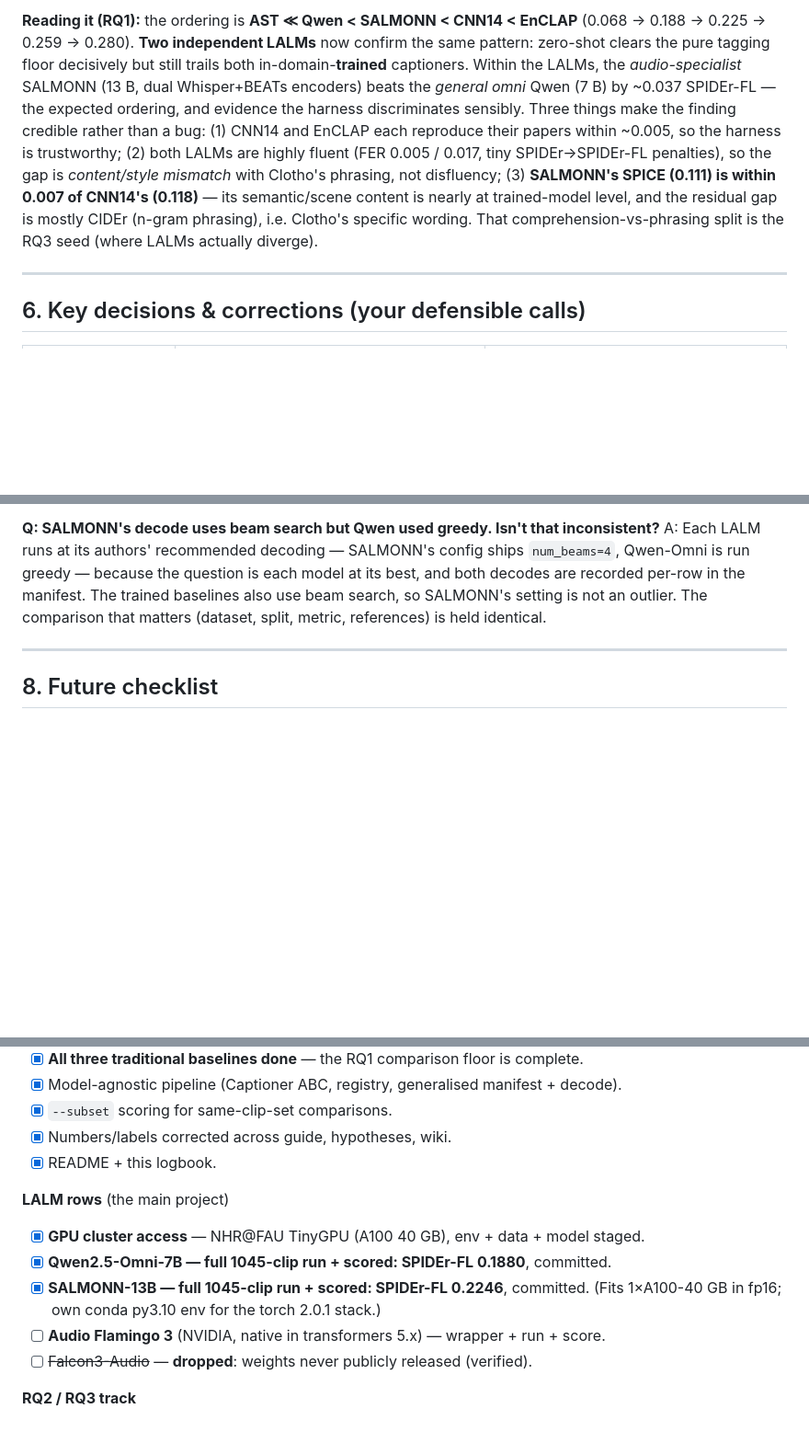
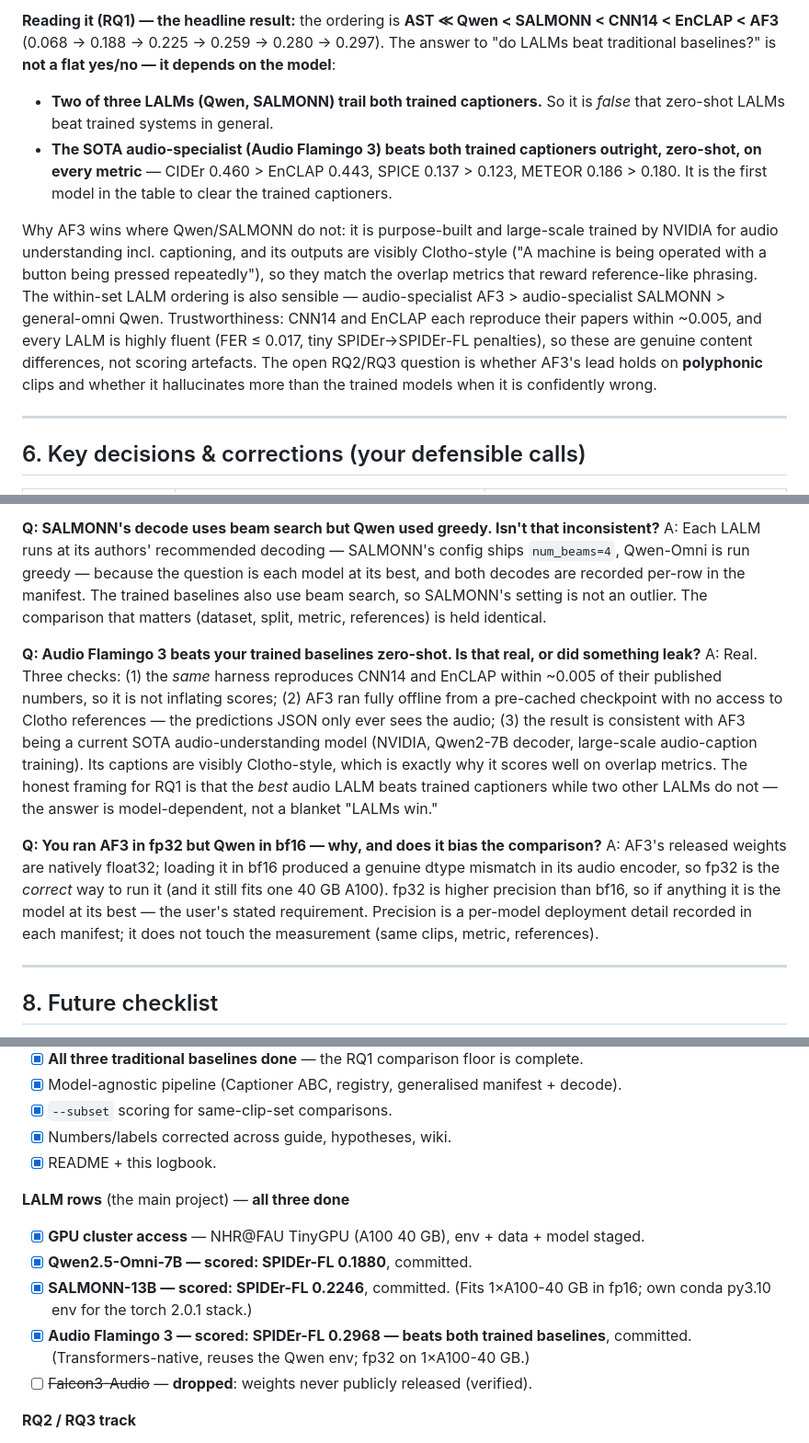
Before and after one commit to Zuraiz270/audio-to-text-captioning-using-LALMs, a Markdown page: PROJECT_LOGBOOK.md, 3 parts joined by grey strips. Shown at 92% size. Rendered like a GitHub page; blank space fills up the shorter version.

```diff
--- a/PROJECT_LOGBOOK.md
+++ b/PROJECT_LOGBOOK.md
@@ -318,18 +345,25 @@ Sources: `results/<row>_eval_scores.json`. Columns ordered by SPIDEr-FL.
 
-**Reading it (RQ1):** the ordering is **AST ≪ Qwen < SALMONN < CNN14 < EnCLAP**
-(0.068 → 0.188 → 0.225 → 0.259 → 0.280). **Two independent LALMs** now confirm the
-same pattern: zero-shot clears the pure tagging floor decisively but still trails
-both in-domain-**trained** captioners. Within the LALMs, the *audio-specialist*
-SALMONN (13 B, dual Whisper+BEATs encoders) beats the *general omni* Qwen (7 B) by
-~0.037 SPIDEr-FL — the expected ordering, and evidence the harness discriminates
-sensibly. Three things make the finding credible rather than a bug: (1) CNN14 and
-EnCLAP each reproduce their papers within ~0.005, so the harness is trustworthy;
-(2) both LALMs are highly fluent (FER 0.005 / 0.017, tiny SPIDEr→SPIDEr-FL
-penalties), so the gap is *content/style mismatch* with Clotho's phrasing, not
-disfluency; (3) **SALMONN's SPICE (0.111) is within 0.007 of CNN14's (0.118)** — its
-semantic/scene content is nearly at trained-model level, and the residual gap is
-mostly CIDEr (n-gram phrasing), i.e. Clotho's specific wording. That
-comprehension-vs-phrasing split is the RQ3 seed (where LALMs actually diverge).
+**Reading it (RQ1) — the headline result:** the ordering is
+**AST ≪ Qwen < SALMONN < CNN14 < EnCLAP < AF3**
+(0.068 → 0.188 → 0.225 → 0.259 → 0.280 → 0.297). The answer to "do LALMs beat
+traditional baselines?" is **not a flat yes/no — it depends on the model**:
+- **Two of three LALMs (Qwen, SALMONN) trail both trained captioners.** So it is
+  *false* that zero-shot LALMs beat trained systems in general.
+- **The SOTA audio-specialist (Audio Flamingo 3) beats both trained captioners
+  outright, zero-shot, on every metric** — CIDEr 0.460 > EnCLAP 0.443, SPICE 0.137 >
+  0.123, METEOR 0.186 > 0.180. It is the first model in the table to clear the
+  trained captioners.
+
+Why AF3 wins where Qwen/SALMONN do not: it is purpose-built and large-scale trained
+by NVIDIA for audio understanding incl. captioning, and its outputs are visibly
+Clotho-style ("A machine is being operated with a button being pressed repeatedly"),
+so they match the overlap metrics that reward reference-like phrasing. The within-set
+LALM ordering is also sensible — audio-specialist AF3 > audio-specialist SALMONN >
+general-omni Qwen. Trustworthiness: CNN14 and EnCLAP each reproduce their papers
+within ~0.005, and every LALM is highly fluent (FER ≤ 0.017, tiny SPIDEr→SPIDEr-FL
+penalties), so these are genuine content differences, not scoring artefacts. The
+open RQ2/RQ3 question is whether AF3's lead holds on **polyphonic** clips and whether
+it hallucinates more than the trained models when it is confidently wrong.
 
 ---
 
@@ -425,6 +459,26 @@ best, and both decodes are recorded per-row in the manifest. The trained baselin
 also use beam search, so SALMONN's setting is not an outlier. The comparison that
 matters (dataset, split, metric, references) is held identical.
 
+**Q: Audio Flamingo 3 beats your trained baselines zero-shot. Is that real, or did
+something leak?**
+A: Real. Three checks: (1) the *same* harness reproduces CNN14 and EnCLAP within
+~0.005 of their published numbers, so it is not inflating scores; (2) AF3 ran fully
+offline from a pre-cached checkpoint with no access to Clotho references — the
+predictions JSON only ever sees the audio; (3) the result is consistent with AF3
+being a current SOTA audio-understanding model (NVIDIA, Qwen2-7B decoder, large-scale
+audio-caption training). Its captions are visibly Clotho-style, which is exactly why
+it scores well on overlap metrics. The honest framing for RQ1 is that the *best*
+audio LALM beats trained captioners while two other LALMs do not — the answer is
+model-dependent, not a blanket "LALMs win."
+
+**Q: You ran AF3 in fp32 but Qwen in bf16 — why, and does it bias the comparison?**
+A: AF3's released weights are natively float32; loading it in bf16 produced a
+genuine dtype mismatch in its audio encoder, so fp32 is the *correct* way to run it
+(and it still fits one 40 GB A100). fp32 is higher precision than bf16, so if
+anything it is the model at its best — the user's stated requirement. Precision is a
+per-model deployment detail recorded in each manifest; it does not touch the
+measurement (same clips, metric, references).
+
 ---
 
 ## 8. Future checklist
@@ -439,12 +493,13 @@ matters (dataset, split, metric, references) is held identical.
 - [x] Numbers/labels corrected across guide, hypotheses, wiki.
 - [x] README + this logbook.
 
-**LALM rows** (the main project)
+**LALM rows** (the main project) — **all three done**
 - [x] **GPU cluster access** — NHR@FAU TinyGPU (A100 40 GB), env + data + model staged.
-- [x] **Qwen2.5-Omni-7B — full 1045-clip run + scored: SPIDEr-FL 0.1880**, committed.
-- [x] **SALMONN-13B — full 1045-clip run + scored: SPIDEr-FL 0.2246**, committed.
+- [x] **Qwen2.5-Omni-7B — scored: SPIDEr-FL 0.1880**, committed.
+- [x] **SALMONN-13B — scored: SPIDEr-FL 0.2246**, committed.
       (Fits 1×A100-40 GB in fp16; own conda py3.10 env for the torch 2.0.1 stack.)
-- [ ] **Audio Flamingo 3** (NVIDIA, native in transformers 5.x) — wrapper + run + score.
+- [x] **Audio Flamingo 3 — scored: SPIDEr-FL 0.2968 — beats both trained baselines**,
+      committed. (Transformers-native, reuses the Qwen env; fp32 on 1×A100-40 GB.)
 - [ ] ~~Falcon3-Audio~~ — **dropped**: weights never publicly released (verified).
 
 **RQ2 / RQ3 track**
```
Also changed, not shown: other parts of PROJECT_LOGBOOK.md (+45 -15 lines).
